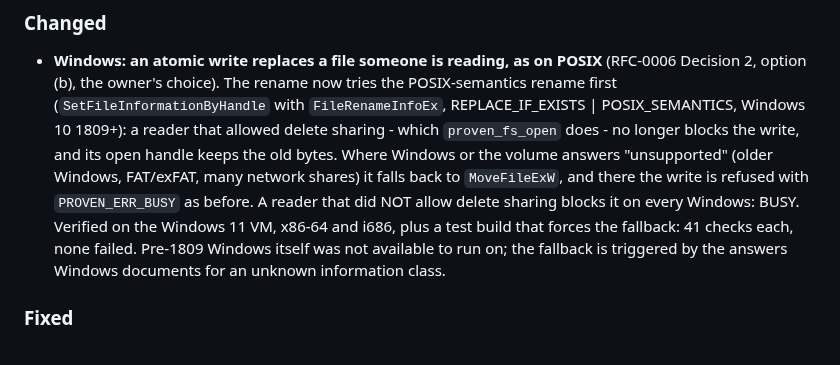
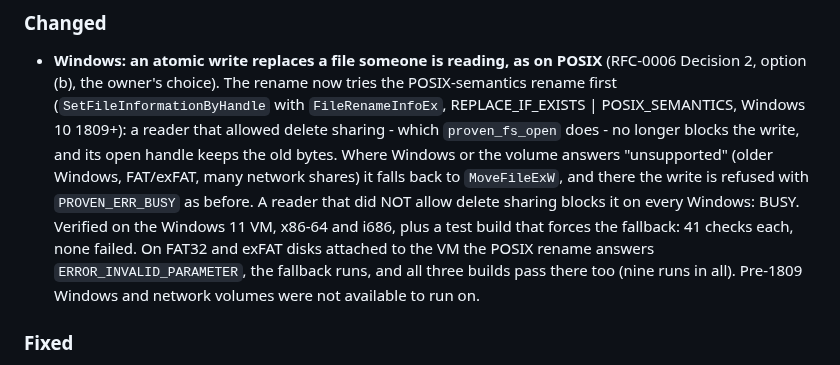
Before and after one commit to rubidus-api/proven_c_lib, a Markdown page: CHANGELOG.md, the part around the change. Drawn GitHub-style.

Commit message:
Windows: the rename fallback measured on real FAT32 and exFAT volumes
FAT32 and exFAT disks attached to the test VM: the POSIX-semantics rename
answers ERROR_INVALID_PARAMETER there for every case, which is on the
fallback list, so MoveFileExW runs and a write under a delete-sharing reader
is BUSY with the old contents intact - as designed.

The verifier assumed every volume offers the POSIX rename and failed B7/B8 on
FAT; it now reads FILE_SUPPORTS_POSIX_UNLINK_RENAME and expects accordingly
(B7v records the file system). The VM script takes PROVEN_WIN_VOLUMES to run
on extra drives. NTFS, FAT32, exFAT x 64/32/forced-fallback builds: nine
runs, 41 checks each, none failed. Not run: real pre-1809 Windows, network
volumes.

Co-Authored-By: Claude Opus 5 <noreply@anthropic.com>
Claude-Session: https://claude.ai/code/session_01Co3VR2mDVEWHp8Rmmy9KxJ

```diff
--- a/CHANGELOG.md
+++ b/CHANGELOG.md
@@ -29,9 +29,10 @@ written; their tags still exist.
   FAT/exFAT, many network shares) it falls back to `MoveFileExW`, and there the write is
   refused with `PROVEN_ERR_BUSY` as before. A reader that did NOT allow delete sharing
   blocks it on every Windows: BUSY. Verified on the Windows 11 VM, x86-64 and i686, plus a
-  test build that forces the fallback: 41 checks each, none failed. Pre-1809 Windows
-  itself was not available to run on; the fallback is triggered by the answers Windows
-  documents for an unknown information class.
+  test build that forces the fallback: 41 checks each, none failed. On FAT32 and exFAT
+  disks attached to the VM the POSIX rename answers `ERROR_INVALID_PARAMETER`, the
+  fallback runs, and all three builds pass there too (nine runs in all). Pre-1809 Windows
+  and network volumes were not available to run on.
 
 ### Fixed
 
```
